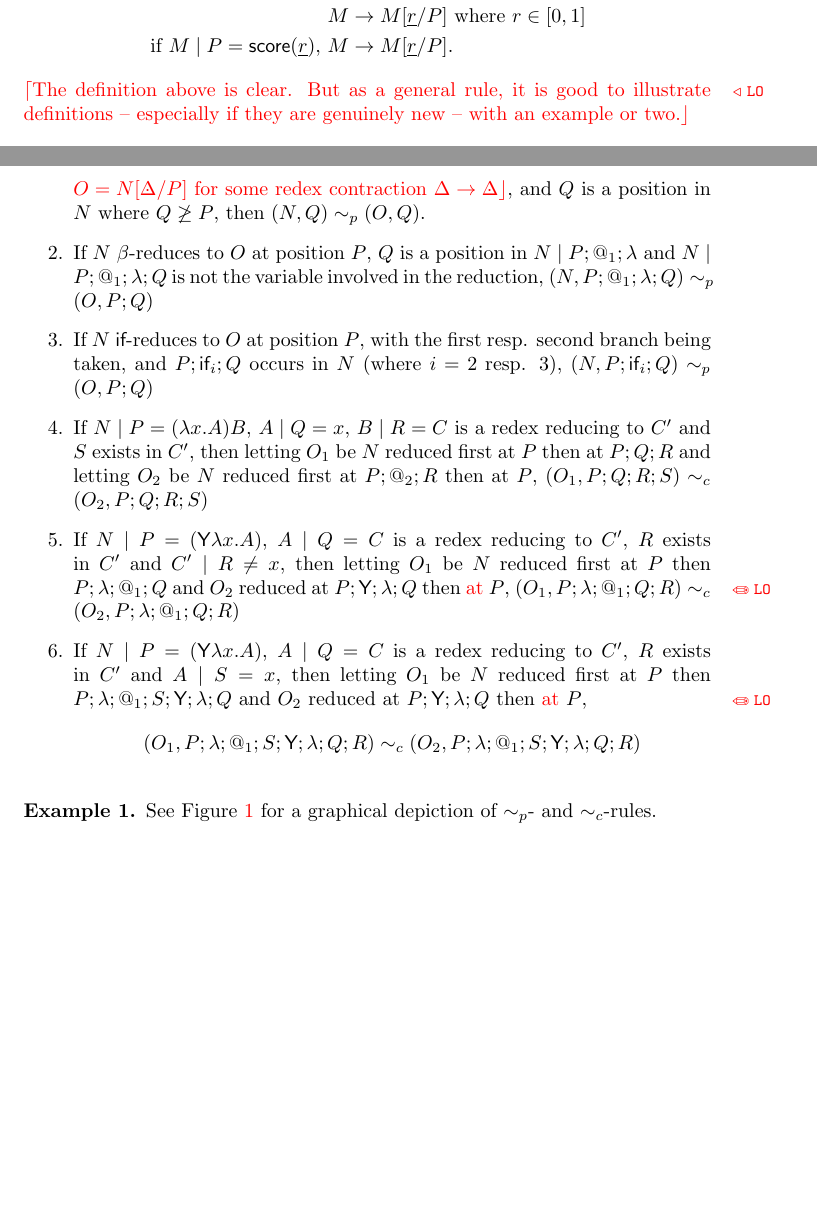
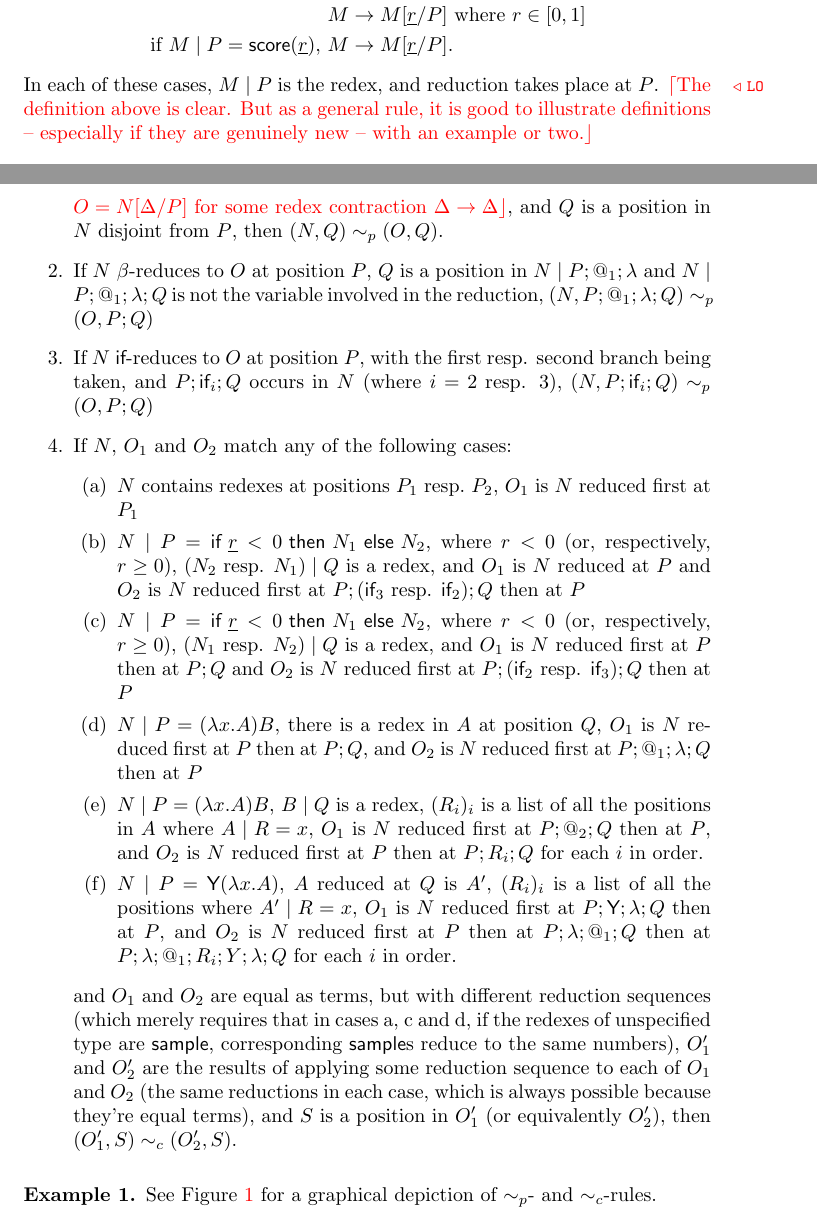
Before and after one commit to 4Denthusiast/prob-programming-termpaper, a LaTeX document (probabilisticProgrammingMartingales.tex): two parts of pages 5 and 6 of 22, joined at a grey line, cut so that both start at the same text, the shorter picture padded with empty space. Compiled offline with pdfLaTeX.

Commit message:
Fix the definition of \sim, again.
New definition I'm pretty sure is correct this time (although that
was the case the previous 4 or so times too), but the accompanying
proof hasn't yet been updated.

```diff
--- a/probabilisticProgrammingMartingales.tex
+++ b/probabilisticProgrammingMartingales.tex
@@ -251,6 +251,7 @@ With this notation, a more general reduction relation $\to$ can be defined. \akr
   \text{if } M \mid P = \tsample & \text{ and $\lambda$ does not occur after $@_2$ or $\tY$ in $P$},\\ & M \to M[\underline r/P] \text{ where } r \in [0,1] \\
   \text{if } M \mid P = \tscore(\underline r),\ & M \to M[\underline r/P].
 \end{align*}
+In each of these cases, $M \mid P$ is the redex, and reduction takes place at $P$.
 \lo{The definition above is clear. But as a general rule, it is good to illustrate definitions -- especially if they are genuinely new -- with an example or two.}
 
 \paragraph{}
@@ -259,22 +260,27 @@ Labelling the pre-chosen samples by the positions in the term would also not wor
 Given a closed term $M$, let $L_0(M)$ be the set of pairs, the first element of which is a reduction sequence starting at $M$, and the second of which is a position in the final term of the reduction sequence. Reduction sequences are used rather than reachable terms because if the same term is reached twice, different samples may be needed, but they will be discussed as though they were terms, by abuse of notation. \lo{Readers would benefit greatly from some examples of an $L_0(M)$-pair, and the relations $\sim_p$ and $\sim_c$, here, before the formal definitions. Explain the underlying intuition.} The relation $\sim$ is defined as the union of the symmetric relations $\sim_p$ \changed[lo]{($p$ for parent-child relationship)} and $\sim_c$ \changed[lo]{($c$ for cousin relationship)} where
 \lo{As defined, $\sim_p$ is not a symmetric relation.}
 \begin{enumerate}
-    \item If $N$ reduces to $O$ with the redex at position $P$\lo{Do you mean: $M \to^\ast N \to O = N[\dotDelta / P]$ for some redex contraction $\Delta \to \dotDelta$}, and $Q$ is a position in $N$
-    where $Q \not \geq P$, then $(N,Q) \sim_p (O,Q)$.
-    %\lo{This implies that $Q$ is a position in $O$, but $O \mid Q$ is not guaranteed to exist. E.g.~$N = (\lambda x.x) 1$ and $O = 1$. Now $N \mid Q$ exists, where $Q = @_1 ; \lambda$, but $O \mid Q$ does not exist.} \lo{Ah! I overlooked the condition $Q \not\geq P = {\cdot}$.}
+    \item If $N$ reduces to $O$ with the redex at position $P$\lo{Do you mean: $M \to^\ast N \to O = N[\dotDelta / P]$ for some redex contraction $\Delta \to \dotDelta$}, and $Q$ is a position in $N$ disjoint from $P$, then $(N,Q) \sim_p (O,Q)$.
 
     \item If $N$ $\beta$-reduces to $O$ at position $P$, $Q$ is a position in $N \mid P;@_1;\lambda$ and $N \mid P;@_1;\lambda;Q$ is not the variable involved in the reduction, $(N,P;@_1;\lambda;Q) \sim_p (O, P;Q)$
 
     \item If $N$ $\textsf{if}$-reduces to $O$ at position $P$, with the first resp. second branch being taken, and $P;\textsf{if}_i;Q$ occurs in $N$ (where $i = 2$ resp. $3$), $(N,P;\textsf{if}_i;Q) \sim_p (O,P;Q)$
 
-    \item If $N \mid P = (\lambda x. A) B$, $A \mid Q = x$, $B \mid R = C$ is a redex reducing to $C'$ and $S$ exists in $C'$, then letting $O_1$ be $N$ reduced first at $P$ then at $P;Q;R$ and letting $O_2$ be $N$ reduced first at $P;@_2;R$ then at $P$, $(O_1,P;Q;R;S) \sim_c (O_2,P;Q;R;S)$
+    \item If $N$, $O_1$ and $O_2$ match any of the following cases:
+    \begin{enumerate}
+        \item $N$ contains redexes at positions $P_1$ resp.~$P_2$, $O_1$ is $N$ reduced first at $P_1$
 
-    \item If $N \mid P = (\tY \lambda x. A)$, $A \mid Q = C$ is a redex reducing to $C'$, $R$ exists in $C'$ and $C' \mid R \neq x$, then letting $O_1$ be $N$ reduced first at $P$ then $P;\lambda;@_1;Q$ and $O_2$ reduced at $P;\tY;\lambda;Q$ then \changed[lo]{at} $P$, $(O_1, P;\lambda;@_1;Q;R) \sim_c (O_2, P;\lambda;@_1;Q;R)$
+        \item $N \mid P = \tif{\underline r < 0}{N_1}{N_2}$, where $r < 0$ (or, respectively, $r \geq 0$), $(N_2 \text{ resp. } N_1) \mid Q$ is a redex, and $O_1$ is $N$ reduced at $P$ and $O_2$ is $N$ reduced first at $P;(\textsf{if}_3 \text{ resp. } \textsf{if}_2);Q$ then at $P$
 
-    \item If $N \mid P = (\tY \lambda x. A)$, $A \mid Q = C$ is a redex reducing to $C'$, $R$ exists in $C'$ and $A \mid S = x$, then letting $O_1$ be $N$ reduced first at $P$ then $P;\lambda;@_1;S;\tY;\lambda;Q$ and $O_2$ reduced at $P;\tY;\lambda;Q$ then \changed[lo]{at} $P$,
-    \[
-    (O_1, P;\lambda;@_1;S;\tY;\lambda;Q;R) \sim_c (O_2, P;\lambda;@_1;S;\tY;\lambda;Q;R)
-    \]
+        \item $N \mid P = \tif{\underline r < 0}{N_1}{N_2}$, where $r < 0$ (or, respectively, $r \geq 0$), $(N_1 \text{ resp. } N_2) \mid Q$ is a redex, and $O_1$ is $N$ reduced first at $P$ then at $P;Q$ and $O_2$ is $N$ reduced first at $P;(\textsf{if}_2 \text{ resp. } \textsf{if}_3);Q$ then at $P$
+
+        \item $N \mid P = (\lambda x. A) B$, there is a redex in $A$ at position $Q$, $O_1$ is $N$ reduced first at $P$ then at $P;Q$, and $O_2$ is $N$ reduced first at $P;@_1;\lambda;Q$ then at $P$
+
+        \item $N \mid P = (\lambda x. A) B$, $B \mid Q$ is a redex, $(R_i)_i$ is a list of all the positions in $A$ where $A \mid R = x$, $O_1$ is $N$ reduced first at $P ; @_2 ; Q$ then at $P$, and $O_2$ is $N$ reduced first at $P$ then at $P;R_i;Q$ for each $i$ in order.
+
+        \item $N \mid P = \tY (\lambda x. A)$, $A$ reduced at $Q$ is $A'$, $(R_i)_i$ is a list of all the positions where $A' \mid R  = x$, $O_1$ is $N$ reduced first at $P;\tY;\lambda;Q$ then at $P$, and $O_2$ is $N$ reduced first at $P$ then at $P;\lambda;@_1;Q$ then at $P;\lambda;@_1;R_i;Y;\lambda;Q$ for each $i$ in order.
+    \end{enumerate}
+    and $O_1$ and $O_2$ are equal as terms, but with different reduction sequences (which merely requires that in cases a, c and d, if the redexes of unspecified type are $\tsample$, corresponding $\tsample$s reduce to the same numbers), $O_1'$ and $O_2'$ are the results of applying some reduction sequence to each of $O_1$ and $O_2$ (the same reductions in each case, which is always possible because they're equal terms), and $S$ is a position in $O_1'$ (or equivalently $O_2'$), then $(O_1',S) \sim_c (O_2',S)$.
 \end{enumerate}
 
 \begin{figure}
```
Also changed, not shown: probabilisticProgrammingMartingales.tex (2 more changed lines).
